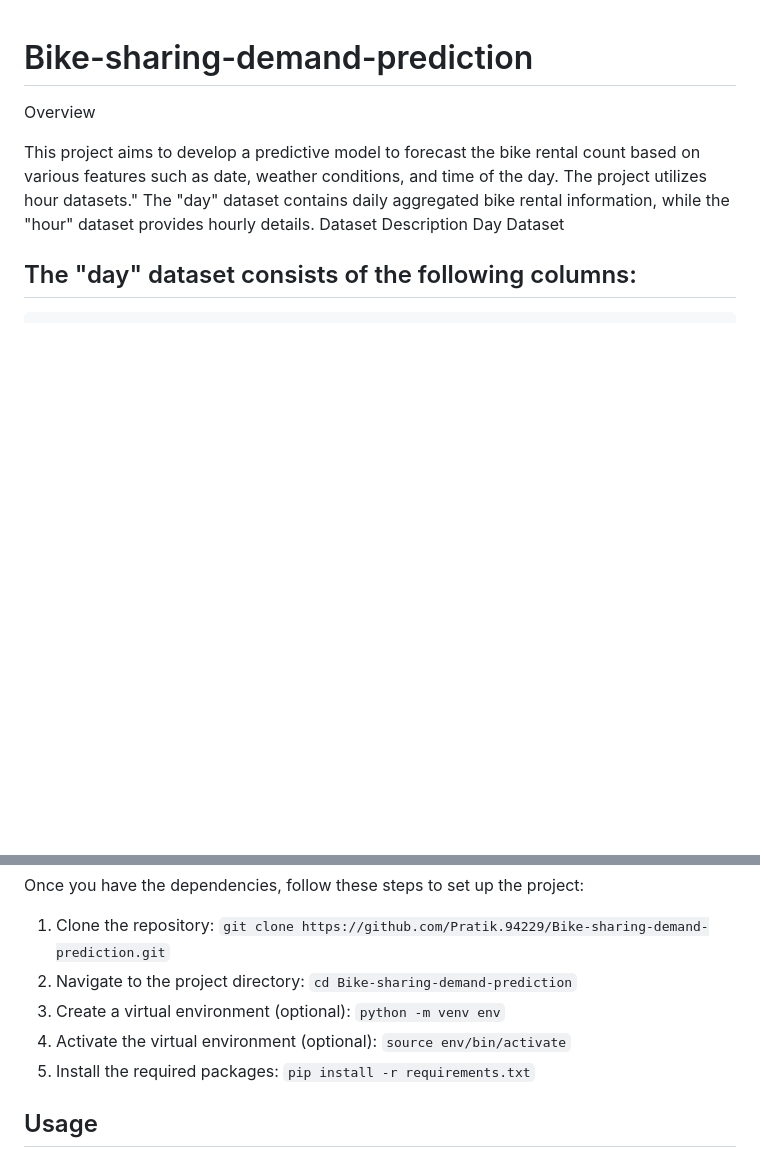
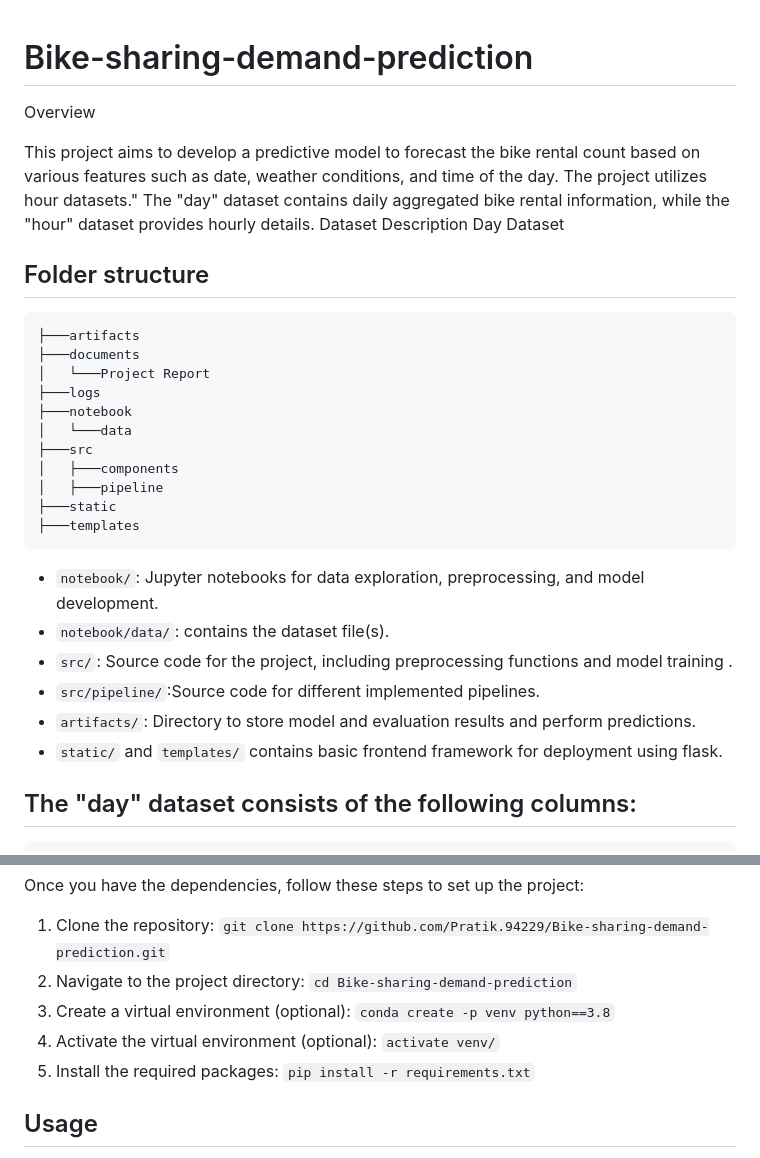
Before and after one commit to Pratik94229/Bike-Sharing-Demand-Prediction-End-to-End-Project, a Markdown page: README.md, 2 parts joined by grey strips. Rendered like a GitHub page; blank space fills up the shorter version.

````diff
--- a/README.md
+++ b/README.md
@@ -5,6 +5,28 @@ Overview
 This project aims to develop a predictive model to forecast the bike rental count based on various features such as date, weather conditions, and time of the day. The project utilizes hour datasets." The "day" dataset contains daily aggregated bike rental information, while the "hour" dataset provides hourly details.
 Dataset Description
 Day Dataset
+
+## Folder structure
+
+```
+├───artifacts
+├───documents
+│   └───Project Report
+├───logs
+├───notebook
+│   └───data
+├───src
+│   ├───components
+│   ├───pipeline
+├───static
+├───templates
+```
+- `notebook/`: Jupyter notebooks for data exploration, preprocessing, and model development.
+- `notebook/data/`: contains the dataset file(s).
+- `src/`: Source code for the project, including preprocessing functions and model training .
+- `src/pipeline/`:Source code for different implemented pipelines.
+- `artifacts/`: Directory to store model and evaluation results and perform predictions.
+- `static/` and `templates/` contains basic frontend framework for deployment using flask.
 
 ## The "day" dataset consists of the following columns:
 
@@ -61,10 +83,10 @@ To run the project locally, please ensure you have the following dependencies in
 Once you have the dependencies, follow these steps to set up the project:
 
 1. Clone the repository: `git clone https://github.com/Pratik.94229/Bike-sharing-demand-prediction.git`
-2. Navigate to the project directory: `cd Bike-sharing-demand-prediction`
-3. Create a virtual environment (optional): `python -m venv env`
-4. Activate the virtual environment (optional): `source env/bin/activate`
-5. Install the required packages: `pip install -r requirements.txt`
+3. Navigate to the project directory: `cd Bike-sharing-demand-prediction`
+4. Create a virtual environment (optional): `conda create -p venv python==3.8`
+5. Activate the virtual environment (optional): `activate venv/`
+6. Install the required packages: `pip install -r requirements.txt`
 
 ## Usage
 
````
